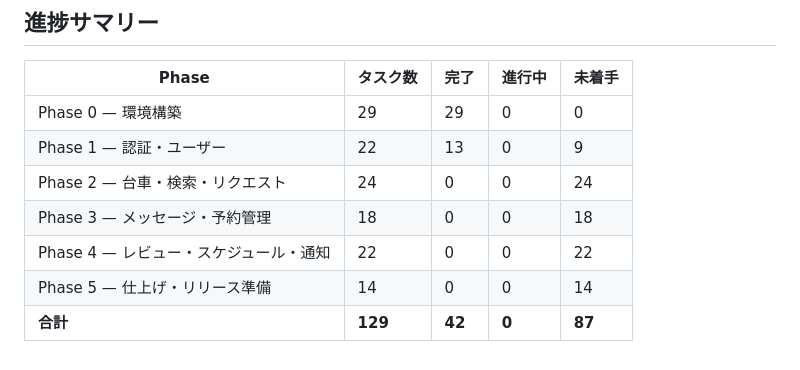
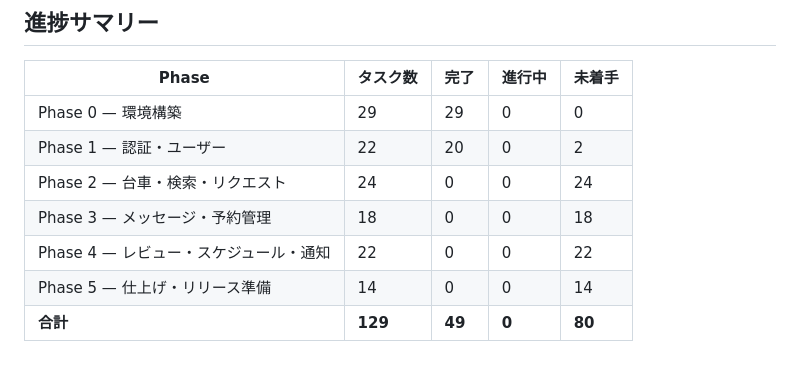
Before and after one commit to kakegawa167/daishare-project, a Markdown page: docs/tasks.md, the part around one of its changes. Drawn GitHub-style.

Commit message:
Update task progress: Phase 1-3 mostly complete
Co-Authored-By: Claude Sonnet 4.6 <noreply@anthropic.com>

```diff
--- a/docs/tasks.md
+++ b/docs/tasks.md
@@ -313,9 +313,9 @@
 | Phase                                  | タスク数 | 完了   | 進行中 | 未着手  |
 | -------------------------------------- | -------- | ------ | ------ | ------- |
 | Phase 0 — 環境構築                     | 29       | 29     | 0      | 0       |
-| Phase 1 — 認証・ユーザー               | 22       | 13     | 0      | 9       |
+| Phase 1 — 認証・ユーザー               | 22       | 20     | 0      | 2       |
 | Phase 2 — 台車・検索・リクエスト       | 24       | 0      | 0      | 24      |
 | Phase 3 — メッセージ・予約管理         | 18       | 0      | 0      | 18      |
 | Phase 4 — レビュー・スケジュール・通知 | 22       | 0      | 0      | 22      |
 | Phase 5 — 仕上げ・リリース準備         | 14       | 0      | 0      | 14      |
-| **合計**                               | **129**  | **42** | **0**  | **87**  |
+| **合計**                               | **129**  | **49** | **0**  | **80**  |
```
Also changed, not shown: other parts of docs/tasks.md (+7 -7 lines).
